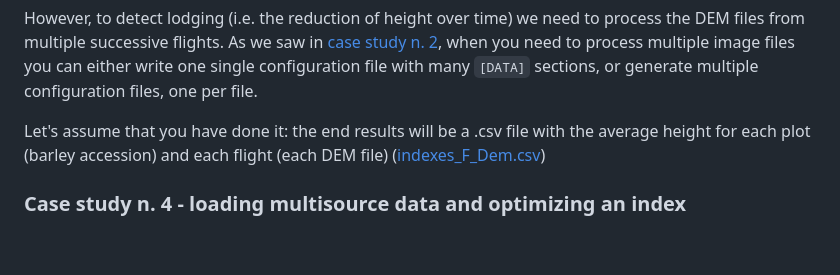
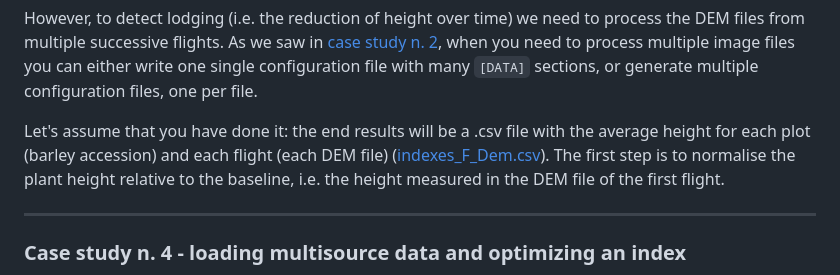
Before and after one commit to ne1s0n/paper-drone2report, a Markdown page: README.md, the part around one of its changes. Drawn GitHub-style; blank space fills up the shorter version.

```diff
--- a/README.md
+++ b/README.md
@@ -85,7 +87,10 @@ As we saw in [case study n. 2](#case-study-n-2---monitoring-vegetation-indices-o
 either write one single configuration file with many `[DATA]` sections, or generate multiple configuration files, one per file.
 
 Let's assume that you have done it: the end results will be a .csv file with the average height for each plot (barley accession) and each flight (each DEM file)
-([indexes_F_Dem.csv](data/indexes_F_Dem.csv))
+([indexes_F_Dem.csv](data/indexes_F_Dem.csv)).
+The first step is to normalise the plant height relative to the baseline, i.e. the height measured in the DEM file of the first flight.
+
+---
 
 ### Case study n. 4 - loading multisource data and optimizing an index
 
```
Also changed, not shown: other parts of README.md (+2 -0 lines).
